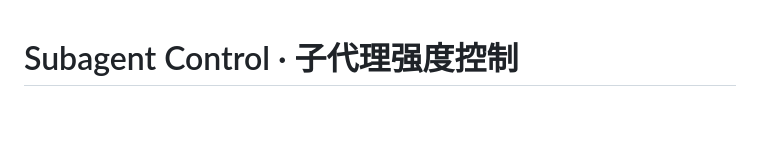
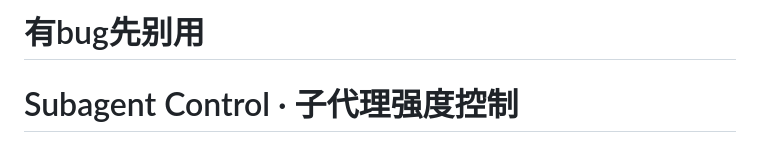
Before and after one commit to P1r2y/subangent_test, a Markdown page: README.md, the part around the change. GitHub-like rendering; blank space fills up the shorter version.

```diff
--- a/README.md
+++ b/README.md
@@ -1,3 +1,6 @@
+# 有bug先别用
+
+
 # Subagent Control · 子代理强度控制
 
 个人 Codex 插件，包含本地控制面板、独立 Windows 桌面浮窗、MCP 策略工具和派发技能。Node.js 20+；HTTP 与 MCP 模式保持零第三方运行时依赖，桌面浮窗模式额外需要 Electron（44.4.3），该依赖不进入前两种模式。
```
